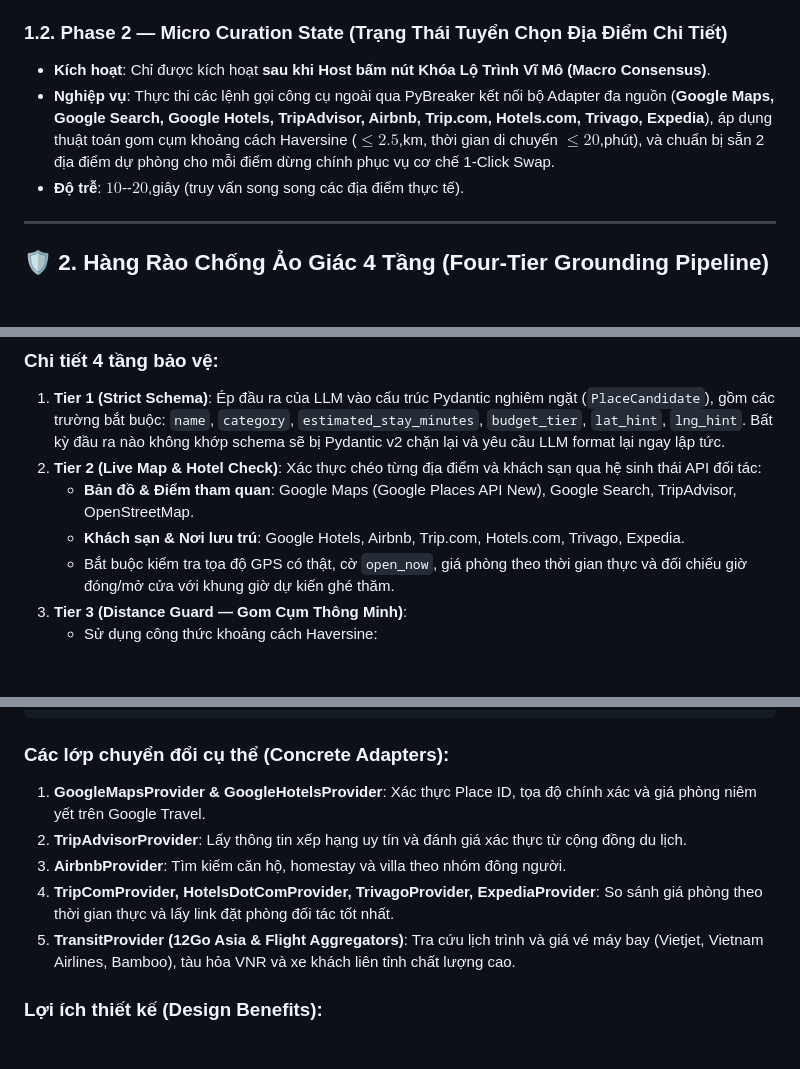
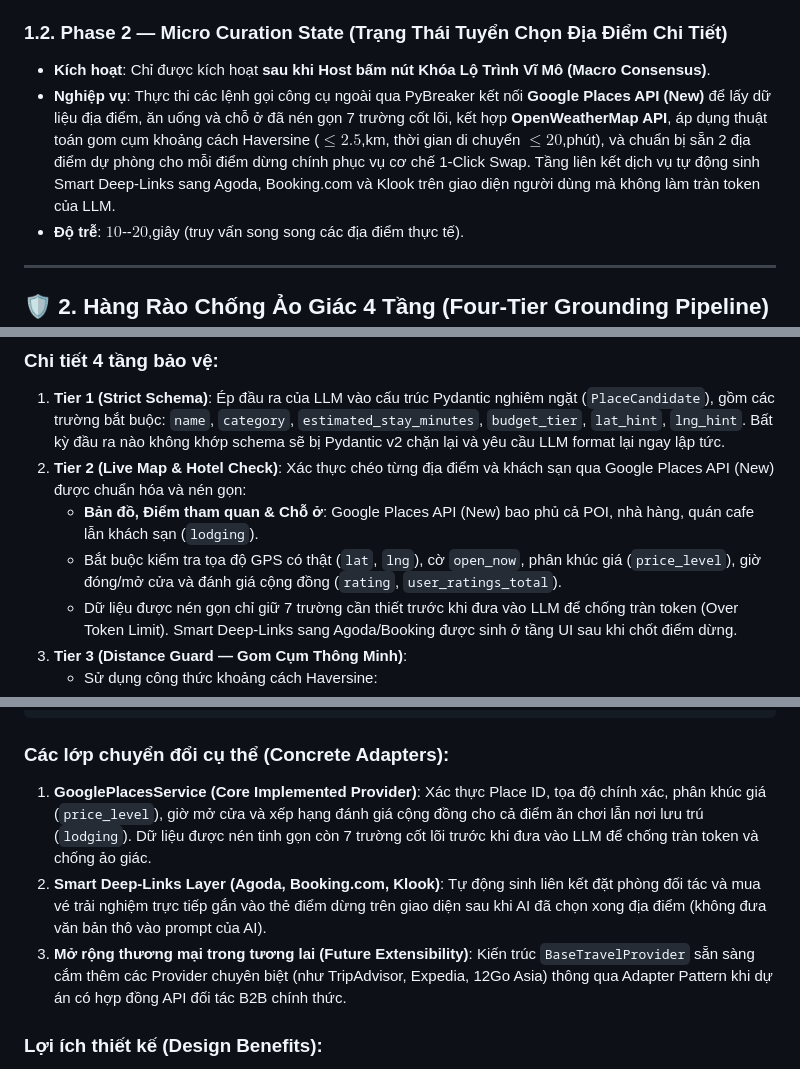
Before and after one commit to b4ck12/Group_Project, a Markdown page: docs/03-architecture/ai-agent-architecture.md, 3 parts joined by grey strips. Rendered like a GitHub page; blank space fills up the shorter version.

Commit message:
docs(api): align travel API specs, document compare_hotels endpoint, and optimize grounding architecture

````diff
--- a/docs/03-architecture/ai-agent-architecture.md
+++ b/docs/03-architecture/ai-agent-architecture.md
@@ -45,7 +45,7 @@ flowchart TD
 
 ### 1.2. Phase 2 — Micro Curation State (Trạng Thái Tuyển Chọn Địa Điểm Chi Tiết)
 - **Kích hoạt**: Chỉ được kích hoạt **sau khi Host bấm nút Khóa Lộ Trình Vĩ Mô (Macro Consensus)**.
-- **Nghiệp vụ**: Thực thi các lệnh gọi công cụ ngoài qua PyBreaker kết nối bộ Adapter đa nguồn (**Google Maps, Google Search, Google Hotels, TripAdvisor, Airbnb, Trip.com, Hotels.com, Trivago, Expedia**), áp dụng thuật toán gom cụm khoảng cách Haversine ($\le 2.5$\,km, thời gian di chuyển $\le 20$\,phút), và chuẩn bị sẵn 2 địa điểm dự phòng cho mỗi điểm dừng chính phục vụ cơ chế 1-Click Swap.
+- **Nghiệp vụ**: Thực thi các lệnh gọi công cụ ngoài qua PyBreaker kết nối **Google Places API (New)** để lấy dữ liệu địa điểm, ăn uống và chỗ ở đã nén gọn 7 trường cốt lõi, kết hợp **OpenWeatherMap API**, áp dụng thuật toán gom cụm khoảng cách Haversine ($\le 2.5$\,km, thời gian di chuyển $\le 20$\,phút), và chuẩn bị sẵn 2 địa điểm dự phòng cho mỗi điểm dừng chính phục vụ cơ chế 1-Click Swap. Tầng liên kết dịch vụ tự động sinh Smart Deep-Links sang Agoda, Booking.com và Klook trên giao diện người dùng mà không làm tràn token của LLM.
 - **Độ trễ**: $10$--$20$\,giây (truy vấn song song các địa điểm thực tế).
 
 ---
@@ -68,10 +68,10 @@ flowchart LR
 
 ### Chi tiết 4 tầng bảo vệ:
 1. **Tier 1 (Strict Schema)**: Ép đầu ra của LLM vào cấu trúc Pydantic nghiêm ngặt (`PlaceCandidate`), gồm các trường bắt buộc: `name`, `category`, `estimated_stay_minutes`, `budget_tier`, `lat_hint`, `lng_hint`. Bất kỳ đầu ra nào không khớp schema sẽ bị Pydantic v2 chặn lại và yêu cầu LLM format lại ngay lập tức.
-2. **Tier 2 (Live Map & Hotel Check)**: Xác thực chéo từng địa điểm và khách sạn qua hệ sinh thái API đối tác:
-   - **Bản đồ & Điểm tham quan**: Google Maps (Google Places API New), Google Search, TripAdvisor, OpenStreetMap.
-   - **Khách sạn & Nơi lưu trú**: Google Hotels, Airbnb, Trip.com, Hotels.com, Trivago, Expedia.
-   - Bắt buộc kiểm tra tọa độ GPS có thật, cờ `open_now`, giá phòng theo thời gian thực và đối chiếu giờ đóng/mở cửa với khung giờ dự kiến ghé thăm.
+2. **Tier 2 (Live Map & Hotel Check)**: Xác thực chéo từng địa điểm và khách sạn qua Google Places API (New) được chuẩn hóa và nén gọn:
+   - **Bản đồ, Điểm tham quan & Chỗ ở**: Google Places API (New) bao phủ cả POI, nhà hàng, quán cafe lẫn khách sạn (`lodging`).
+   - Bắt buộc kiểm tra tọa độ GPS có thật (`lat`, `lng`), cờ `open_now`, phân khúc giá (`price_level`), giờ đóng/mở cửa và đánh giá cộng đồng (`rating`, `user_ratings_total`).
+   - Dữ liệu được nén gọn chỉ giữ 7 trường cần thiết trước khi đưa vào LLM để chống tràn token (Over Token Limit). Smart Deep-Links sang Agoda/Booking được sinh ở tầng UI sau khi chốt điểm dừng.
 3. **Tier 3 (Distance Guard — Gom Cụm Thông Minh)**:
    - Sử dụng công thức khoảng cách Haversine:
      $$d = 2r \arcsin\left(\sqrt{\sin^2\left(\frac{\Delta \phi}{2}\right) + \cos(\phi_1)\cos(\phi_2)\sin^2\left(\frac{\Delta \lambda}{2}\right)}\right)$$
@@ -228,11 +228,9 @@ class BaseTravelProvider(ABC):
 ```
 
 ### Các lớp chuyển đổi cụ thể (Concrete Adapters):
-1. **GoogleMapsProvider & GoogleHotelsProvider**: Xác thực Place ID, tọa độ chính xác và giá phòng niêm yết trên Google Travel.
-2. **TripAdvisorProvider**: Lấy thông tin xếp hạng uy tín và đánh giá xác thực từ cộng đồng du lịch.
-3. **AirbnbProvider**: Tìm kiếm căn hộ, homestay và villa theo nhóm đông người.
-4. **TripComProvider, HotelsDotComProvider, TrivagoProvider, ExpediaProvider**: So sánh giá phòng theo thời gian thực và lấy link đặt phòng đối tác tốt nhất.
-5. **TransitProvider (12Go Asia & Flight Aggregators)**: Tra cứu lịch trình và giá vé máy bay (Vietjet, Vietnam Airlines, Bamboo), tàu hỏa VNR và xe khách liên tỉnh chất lượng cao.
+1. **GooglePlacesService (Core Implemented Provider)**: Xác thực Place ID, tọa độ chính xác, phân khúc giá (`price_level`), giờ mở cửa và xếp hạng đánh giá cộng đồng cho cả điểm ăn chơi lẫn nơi lưu trú (`lodging`). Dữ liệu được nén tinh gọn còn 7 trường cốt lõi trước khi đưa vào LLM để chống tràn token và chống ảo giác.
+2. **Smart Deep-Links Layer (Agoda, Booking.com, Klook)**: Tự động sinh liên kết đặt phòng đối tác và mua vé trải nghiệm trực tiếp gắn vào thẻ điểm dừng trên giao diện sau khi AI đã chọn xong địa điểm (không đưa văn bản thô vào prompt của AI).
+3. **Mở rộng thương mại trong tương lai (Future Extensibility)**: Kiến trúc `BaseTravelProvider` sẵn sàng cắm thêm các Provider chuyên biệt (như TripAdvisor, Expedia, 12Go Asia) thông qua Adapter Pattern khi dự án có hợp đồng API đối tác B2B chính thức.
 
 
 ### Lợi ích thiết kế (Design Benefits):
````
Also changed, not shown: other parts of docs/03-architecture/ai-agent-architecture.md (+1 -1 lines), docs/00-overview/tech-stack.md (+4 -5 lines), docs/02-standards/api-design-guide.md (+5 -6 lines).
